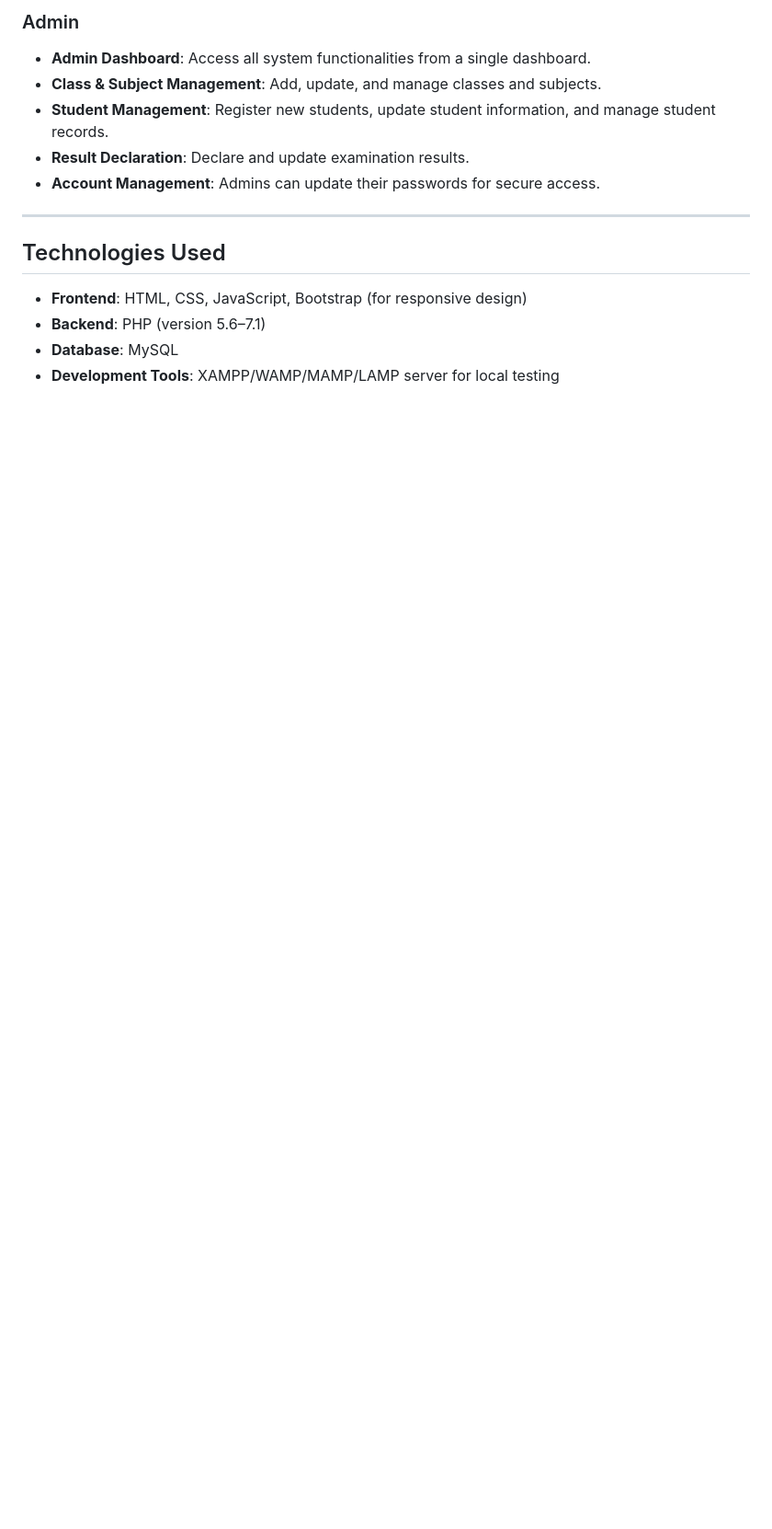
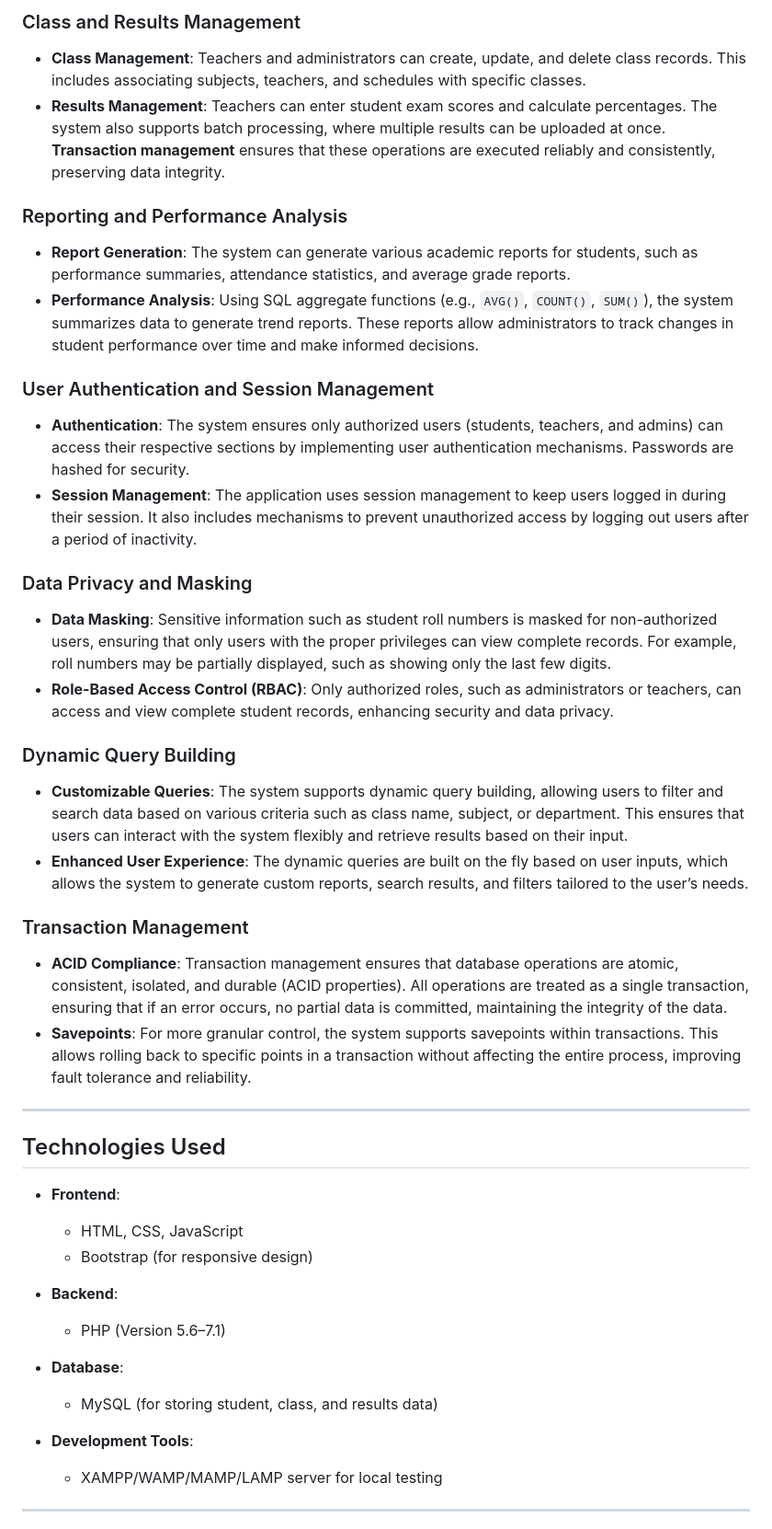
Before and after one commit to sujayv16/Student-Result-Portal, a Markdown page: README.md, the part around one of its changes. Shown at 92% size. GitHub-like rendering; blank space fills up the shorter version.

```diff
--- a/README.md
+++ b/README.md
@@ -27,16 +54,44 @@ The **Student Result Portal** is designed to simplify result management for educ
 
-### Admin
-- **Admin Dashboard**: Access all system functionalities from a single dashboard.
-- **Class & Subject Management**: Add, update, and manage classes and subjects.
-- **Student Management**: Register new students, update student information, and manage student records.
-- **Result Declaration**: Declare and update examination results.
-- **Account Management**: Admins can update their passwords for secure access.
+### Class and Results Management
+- **Class Management**: Teachers and administrators can create, update, and delete class records. This includes associating subjects, teachers, and schedules with specific classes.
+- **Results Management**: Teachers can enter student exam scores and calculate percentages. The system also supports batch processing, where multiple results can be uploaded at once. **Transaction management** ensures that these operations are executed reliably and consistently, preserving data integrity.
+
+### Reporting and Performance Analysis
+- **Report Generation**: The system can generate various academic reports for students, such as performance summaries, attendance statistics, and average grade reports.
+- **Performance Analysis**: Using SQL aggregate functions (e.g., `AVG()`, `COUNT()`, `SUM()`), the system summarizes data to generate trend reports. These reports allow administrators to track changes in student performance over time and make informed decisions.
+
+### User Authentication and Session Management
+- **Authentication**: The system ensures only authorized users (students, teachers, and admins) can access their respective sections by implementing user authentication mechanisms. Passwords are hashed for security.
+- **Session Management**: The application uses session management to keep users logged in during their session. It also includes mechanisms to prevent unauthorized access by logging out users after a period of inactivity.
+
+### Data Privacy and Masking
+- **Data Masking**: Sensitive information such as student roll numbers is masked for non-authorized users, ensuring that only users with the proper privileges can view complete records. For example, roll numbers may be partially displayed, such as showing only the last few digits.
+- **Role-Based Access Control (RBAC)**: Only authorized roles, such as administrators or teachers, can access and view complete student records, enhancing security and data privacy.
+
+### Dynamic Query Building
+- **Customizable Queries**: The system supports dynamic query building, allowing users to filter and search data based on various criteria such as class name, subject, or department. This ensures that users can interact with the system flexibly and retrieve results based on their input.
+- **Enhanced User Experience**: The dynamic queries are built on the fly based on user inputs, which allows the system to generate custom reports, search results, and filters tailored to the user’s needs.
+
+### Transaction Management
+- **ACID Compliance**: Transaction management ensures that database operations are atomic, consistent, isolated, and durable (ACID properties). All operations are treated as a single transaction, ensuring that if an error occurs, no partial data is committed, maintaining the integrity of the data.
+- **Savepoints**: For more granular control, the system supports savepoints within transactions. This allows rolling back to specific points in a transaction without affecting the entire process, improving fault tolerance and reliability.
 
 ---
 
 ## Technologies Used
 
-- **Frontend**: HTML, CSS, JavaScript, Bootstrap (for responsive design)
-- **Backend**: PHP (version 5.6–7.1)
-- **Database**: MySQL
-- **Development Tools**: XAMPP/WAMP/MAMP/LAMP server for local testing
+- **Frontend**:
+  - HTML, CSS, JavaScript
+  - Bootstrap (for responsive design)
+
+- **Backend**:
+  - PHP (Version 5.6–7.1)
+
+- **Database**:
+  - MySQL (for storing student, class, and results data)
+
+- **Development Tools**:
+  - XAMPP/WAMP/MAMP/LAMP server for local testing
+
+---
+
```
Also changed, not shown: other parts of README.md (+68 -56 lines).
